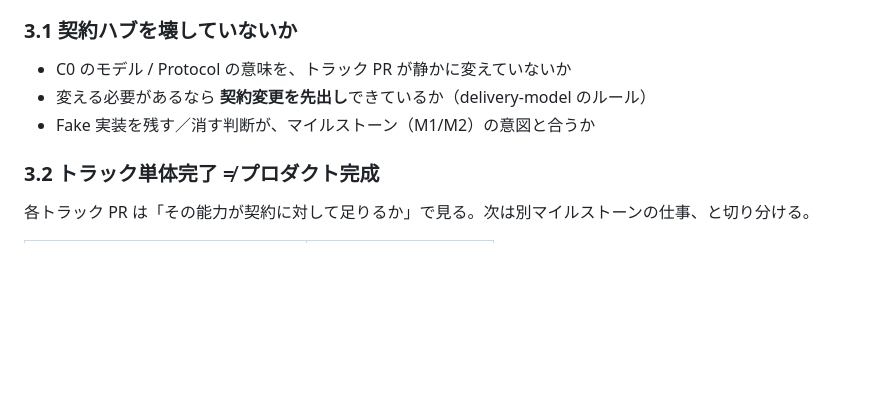
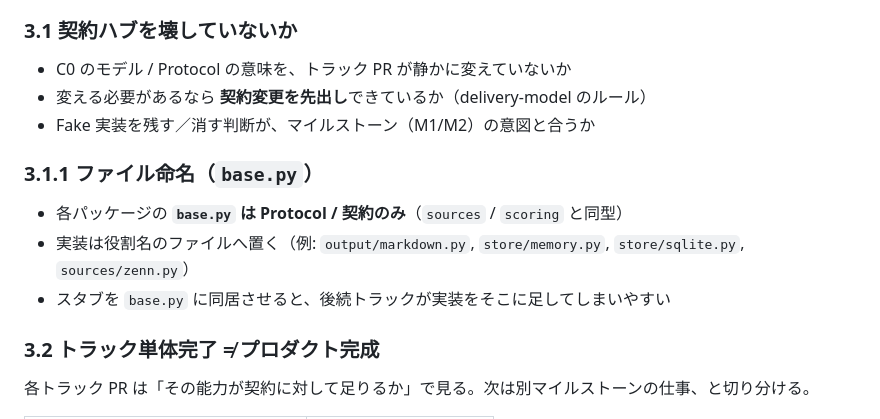
Before and after one commit to Shigi-p/my-feed, a Markdown page: docs/guides/pr-review.md, the part around the change. GitHub-like rendering; blank space fills up the shorter version.

Commit message:
docs: note base.py is Protocol-only in review guidelines
Record the package naming convention so track PRs keep contracts and
implementations in separate modules.

Co-authored-by: Toshiki Shigihara <Shigi-p@users.noreply.github.com>

```diff
--- a/docs/guides/pr-review.md
+++ b/docs/guides/pr-review.md
@@ -76,6 +76,12 @@ my-feed（契約ハブ + 並行トラック）で特に効く型。
 - 変える必要があるなら **契約変更を先出し**できているか（delivery-model のルール）
 - Fake 実装を残す／消す判断が、マイルストーン（M1/M2）の意図と合うか
 
+### 3.1.1 ファイル命名（`base.py`）
+
+- 各パッケージの **`base.py` は Protocol / 契約のみ**（`sources` / `scoring` と同型）
+- 実装は役割名のファイルへ置く（例: `output/markdown.py`, `store/memory.py`, `store/sqlite.py`, `sources/zenn.py`）
+- スタブを `base.py` に同居させると、後続トラックが実装をそこに足してしまいやすい
+
 ### 3.2 トラック単体完了 ≠ プロダクト完成
 
 各トラック PR は「その能力が契約に対して足りるか」で見る。次は別マイルストーンの仕事、と切り分ける。
```
